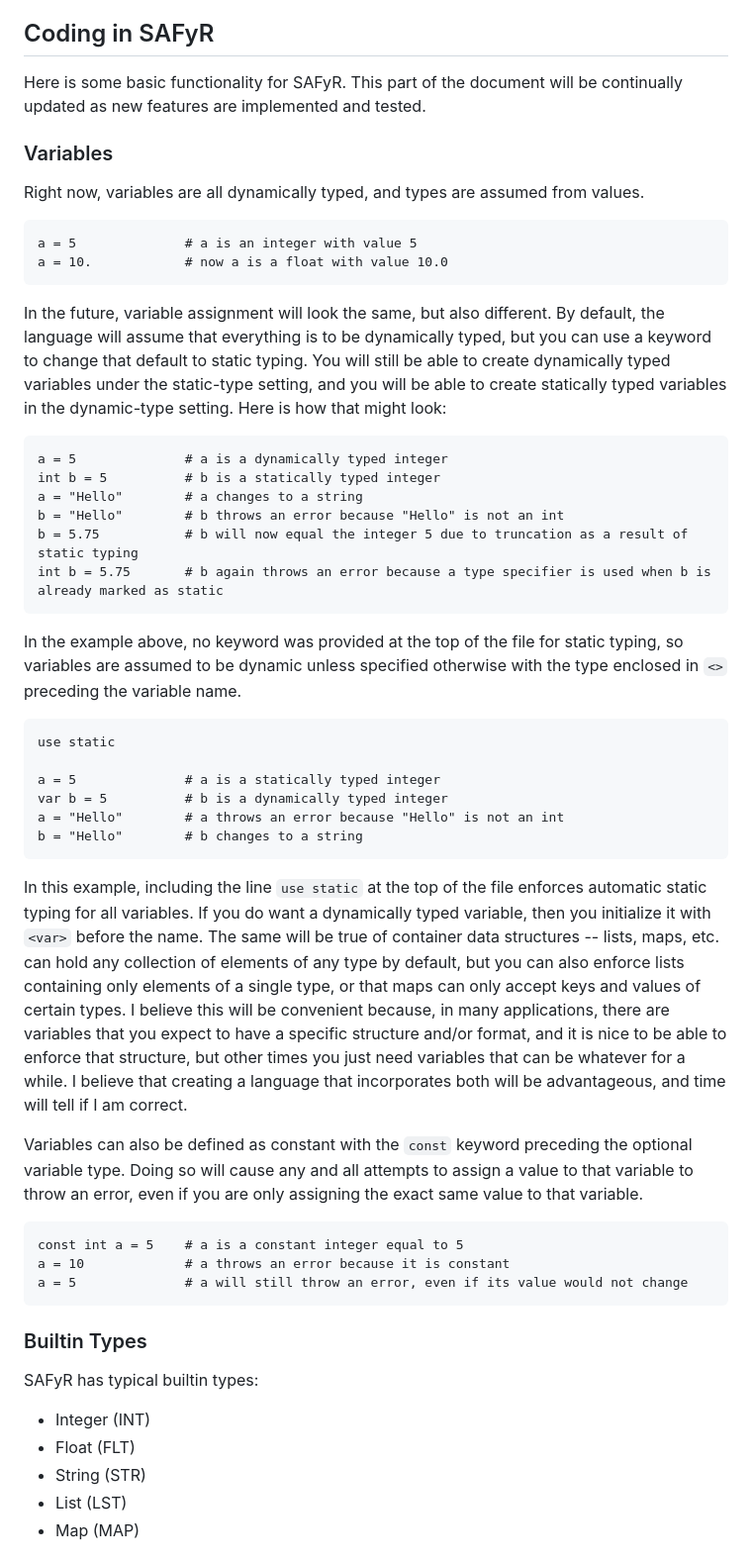
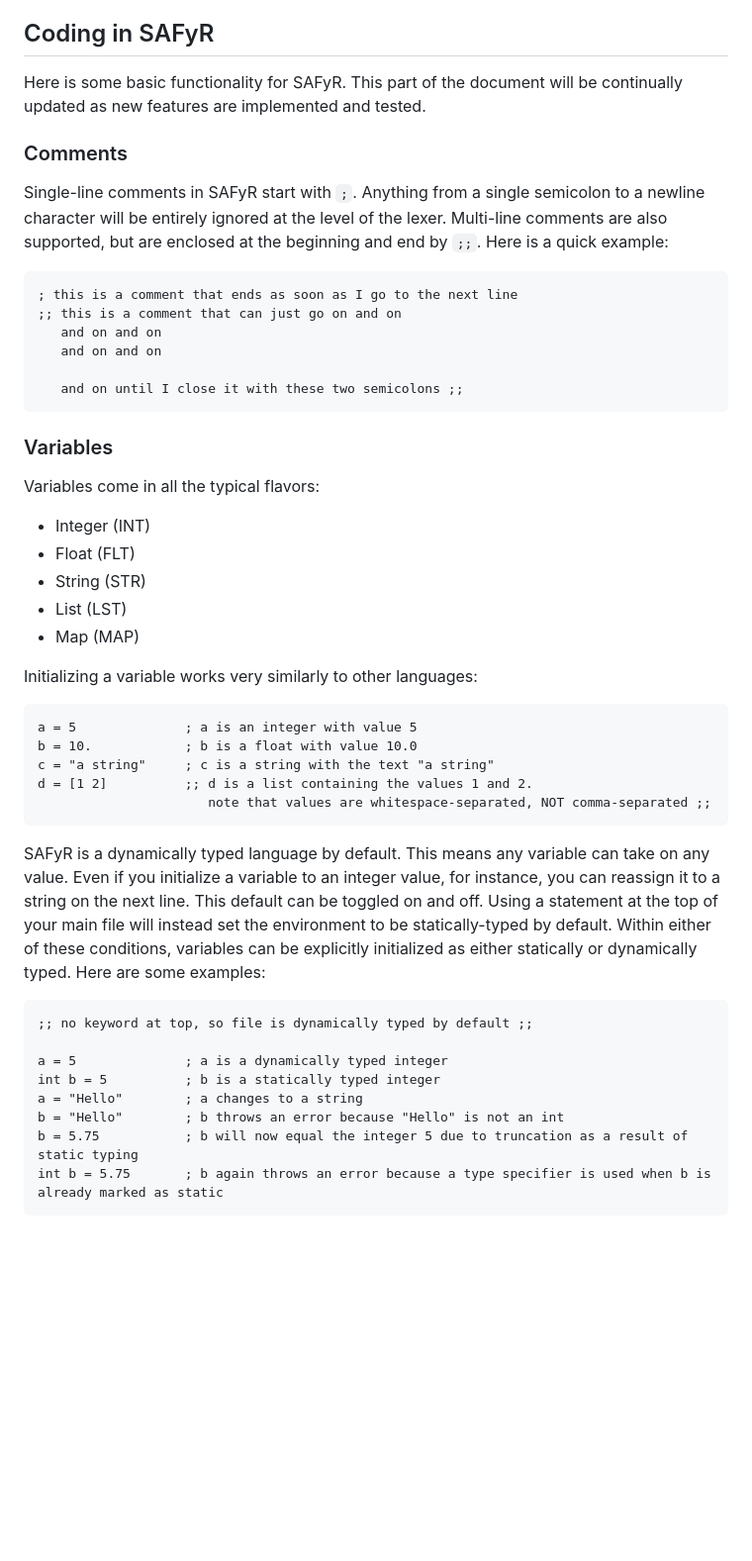
Before and after one commit to shepherdp/SAFyR_dev, a Markdown page: README.md, the part around one of its changes. Shown at 99% size. GitHub-like rendering; blank space fills up the shorter version.

```diff
--- a/README.md
+++ b/README.md
@@ -23,44 +23,41 @@ My main goal for SAFyR is to learn how to create a programming language.  That b
 ## Coding in SAFyR
 Here is some basic functionality for SAFyR.  This part of the document will be continually updated as new features are implemented and tested.
 
+### Comments
+Single-line comments in SAFyR start with `;`.  Anything from a single semicolon to a newline character will be entirely ignored at the level of the lexer.  Multi-line comments are also supported, but are enclosed at the beginning and end by `;;`.  Here is a quick example:
+
+    ; this is a comment that ends as soon as I go to the next line
+    ;; this is a comment that can just go on and on
+       and on and on
+       and on and on
+
+       and on until I close it with these two semicolons ;;
+
 ### Variables
-Right now, variables are all dynamically typed, and types are assumed from values.
+Variables come in all the typical flavors:
 
-    a = 5              # a is an integer with value 5
-    a = 10.            # now a is a float with value 10.0
-
-In the future, variable assignment will look the same, but also different.  By default, the language will assume that everything is to be dynamically typed, but you can use a keyword to change that default to static typing.  You will still be able to create dynamically typed variables under the static-type setting, and you will be able to create statically typed variables in the dynamic-type setting.  Here is how that might look:
-
-    a = 5              # a is a dynamically typed integer
-    int b = 5          # b is a statically typed integer
-    a = "Hello"        # a changes to a string
-    b = "Hello"        # b throws an error because "Hello" is not an int
-    b = 5.75           # b will now equal the integer 5 due to truncation as a result of static typing
-    int b = 5.75       # b again throws an error because a type specifier is used when b is already marked as static
-
-In the example above, no keyword was provided at the top of the file for static typing, so variables are assumed to be dynamic unless specified otherwise with the type enclosed in `<>` preceding the variable name.
-
-    use static
-
-    a = 5              # a is a statically typed integer
-    var b = 5          # b is a dynamically typed integer
-    a = "Hello"        # a throws an error because "Hello" is not an int
-    b = "Hello"        # b changes to a string
-
-In this example, including the line `use static` at the top of the file enforces automatic static typing for all variables.  If you do want a dynamically typed variable, then you initialize it with `<var>` before the name.  The same will be true of container data structures -- lists, maps, etc. can hold any collection of elements of any type by default, but you can also enforce lists containing only elements of a single type, or that maps can only accept keys and values of certain types.  I believe this will be convenient because, in many applications, there are variables that you expect to have a specific structure and/or format, and it is nice to be able to enforce that structure, but other times you just need variables that can be whatever for a while.  I believe that creating a language that incorporates both will be advantageous, and time will tell if I am correct.
-
-Variables can also be defined as constant with the `const` keyword preceding the optional variable type.  Doing so will cause any and all attempts to assign a value to that variable to throw an error, even if you are only assigning the exact same value to that variable.
-
-    const int a = 5    # a is a constant integer equal to 5
-    a = 10             # a throws an error because it is constant
-    a = 5              # a will still throw an error, even if its value would not change
-
-### Builtin Types
-
-SAFyR has typical builtin types:
 * Integer    (INT)
 * Float      (FLT)
 * String     (STR)
 * List       (LST)
 * Map        (MAP)
 
+Initializing a variable works very similarly to other languages:
+
+    a = 5              ; a is an integer with value 5
+    b = 10.            ; b is a float with value 10.0
+    c = "a string"     ; c is a string with the text "a string"
+    d = [1 2]          ;; d is a list containing the values 1 and 2.
+                          note that values are whitespace-separated, NOT comma-separated ;;
+
+SAFyR is a dynamically typed language by default.  This means any variable can take on any value.  Even if you initialize a variable to an integer value, for instance, you can reassign it to a string on the next line.  This default can be toggled on and off.  Using a statement at the top of your main file will instead set the environment to be statically-typed by default.  Within either of these conditions, variables can be explicitly initialized as either statically or dynamically typed.  Here are some examples:
+
+    ;; no keyword at top, so file is dynamically typed by default ;;
+
+    a = 5              ; a is a dynamically typed integer
+    int b = 5          ; b is a statically typed integer
+    a = "Hello"        ; a changes to a string
+    b = "Hello"        ; b throws an error because "Hello" is not an int
+    b = 5.75           ; b will now equal the integer 5 due to truncation as a result of static typing
+    int b = 5.75       ; b again throws an error because a type specifier is used when b is already marked as static
+
```
Also changed, not shown: other parts of README.md (+28 -10 lines).
